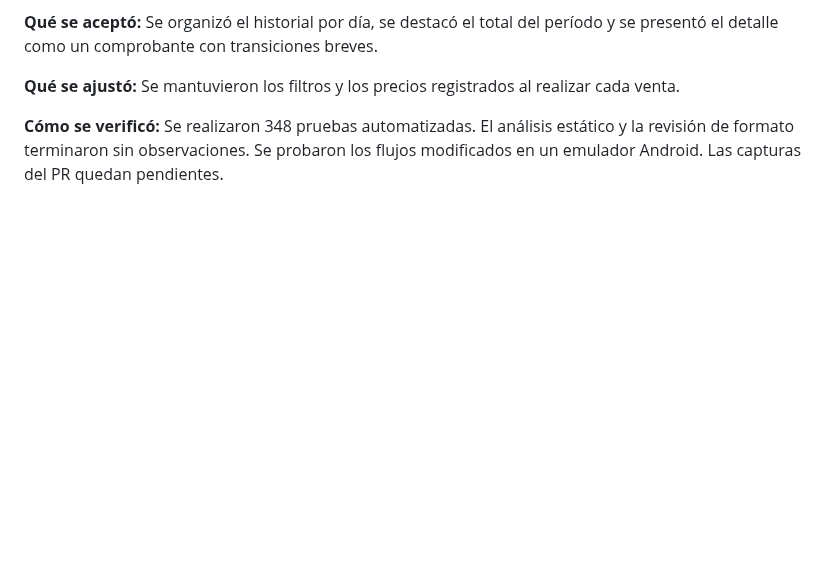
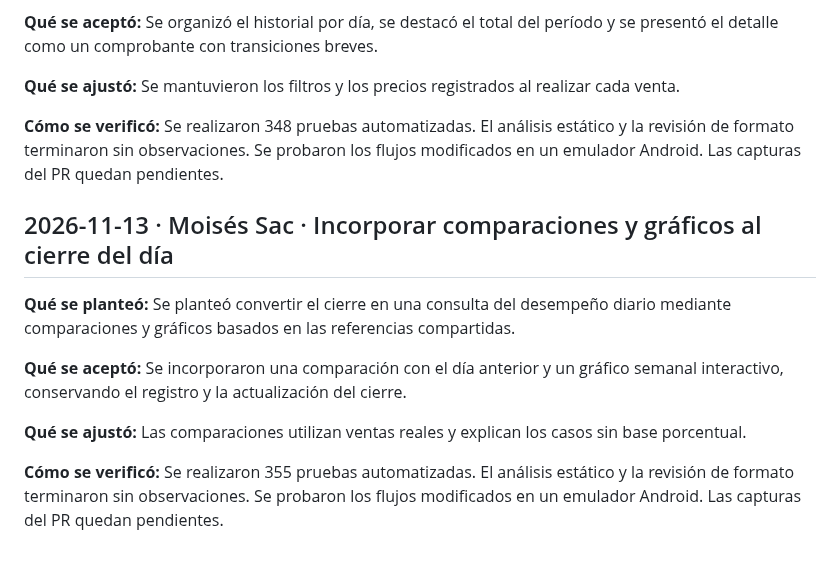
Before and after one commit to MoyseSac/pdm2026d-equipo-01-cabal, a Markdown page: docs/bitacora-ia.md, the part around the change. Rendered like a GitHub page; blank space fills up the shorter version.

Commit message:
docs: registrar planteamiento y validación de cierre-estadisticas-animadas

```diff
--- a/docs/bitacora-ia.md
+++ b/docs/bitacora-ia.md
@@ -385,3 +385,13 @@ Las pruebas automatizadas detectaron desbordamientos con texto ampliado en la ho
 **Qué se ajustó:** Se mantuvieron los filtros y los precios registrados al realizar cada venta.
 
 **Cómo se verificó:** Se realizaron 348 pruebas automatizadas. El análisis estático y la revisión de formato terminaron sin observaciones. Se probaron los flujos modificados en un emulador Android. Las capturas del PR quedan pendientes.
+
+## 2026-11-13 · Moisés Sac · Incorporar comparaciones y gráficos al cierre del día
+
+**Qué se planteó:** Se planteó convertir el cierre en una consulta del desempeño diario mediante comparaciones y gráficos basados en las referencias compartidas.
+
+**Qué se aceptó:** Se incorporaron una comparación con el día anterior y un gráfico semanal interactivo, conservando el registro y la actualización del cierre.
+
+**Qué se ajustó:** Las comparaciones utilizan ventas reales y explican los casos sin base porcentual.
+
+**Cómo se verificó:** Se realizaron 355 pruebas automatizadas. El análisis estático y la revisión de formato terminaron sin observaciones. Se probaron los flujos modificados en un emulador Android. Las capturas del PR quedan pendientes.
```
